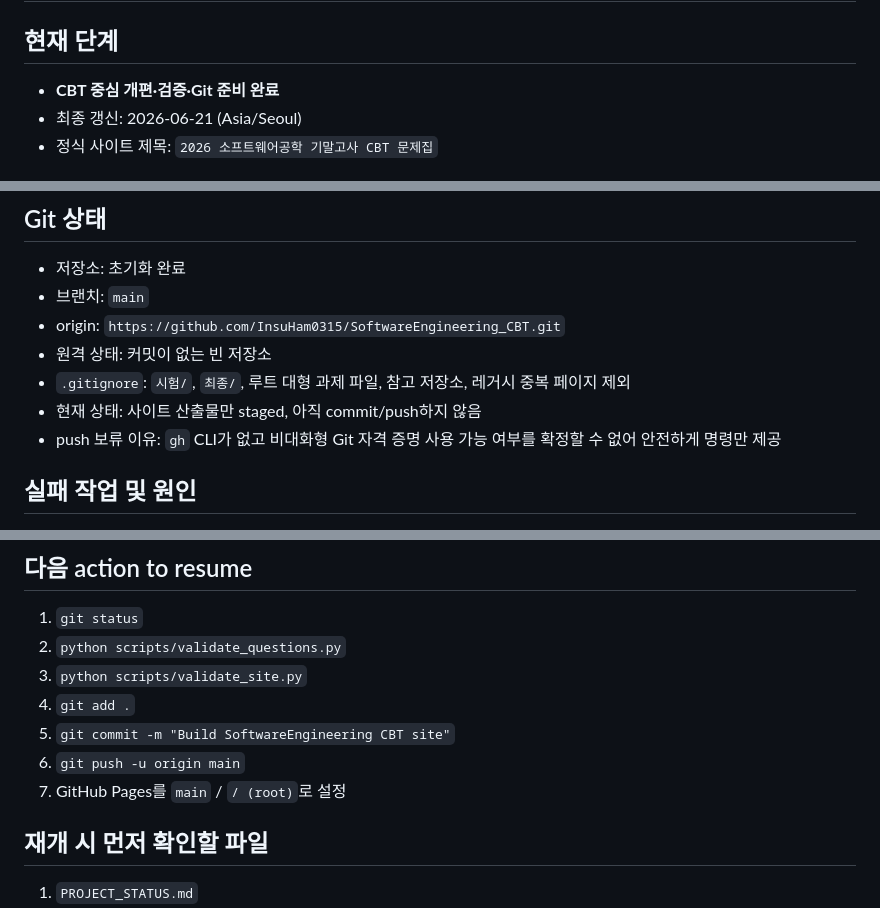
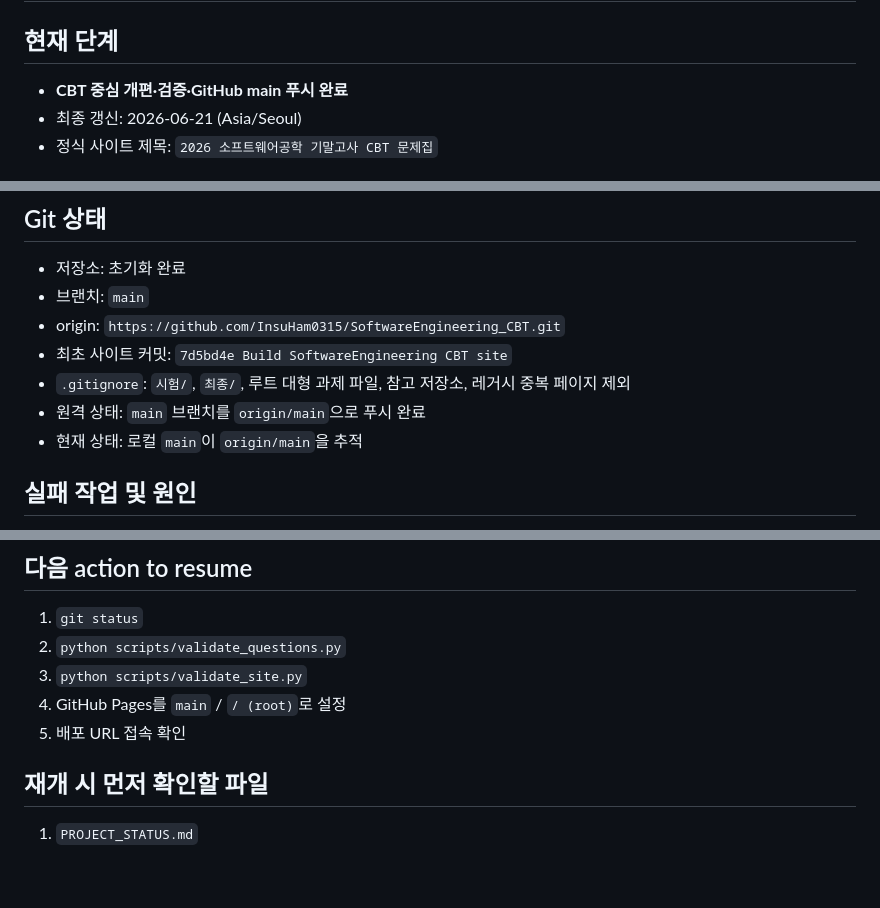
Before and after one commit to InsuHam0315/SoftwareEngineering_CBT, a Markdown page: PROJECT_STATUS.md, 3 parts joined by grey strips. Rendered like a GitHub page; blank space fills up the shorter version.

Commit message:
Update project status after push

```diff
--- a/PROJECT_STATUS.md
+++ b/PROJECT_STATUS.md
@@ -1,7 +1,7 @@
 # PROJECT_STATUS
 
 ## 현재 단계
-- **CBT 중심 개편·검증·Git 준비 완료**
+- **CBT 중심 개편·검증·GitHub main 푸시 완료**
 - 최종 갱신: 2026-06-21 (Asia/Seoul)
 - 정식 사이트 제목: `2026 소프트웨어공학 기말고사 CBT 문제집`
 
@@ -58,10 +57,10 @@
 - 저장소: 초기화 완료
 - 브랜치: `main`
 - origin: `https://github.com/InsuHam0315/SoftwareEngineering_CBT.git`
-- 원격 상태: 커밋이 없는 빈 저장소
+- 최초 사이트 커밋: `7d5bd4e Build SoftwareEngineering CBT site`
 - `.gitignore`: `시험/`, `최종/`, 루트 대형 과제 파일, 참고 저장소, 레거시 중복 페이지 제외
-- 현재 상태: 사이트 산출물만 staged, 아직 commit/push하지 않음
-- push 보류 이유: `gh` CLI가 없고 비대화형 Git 자격 증명 사용 가능 여부를 확정할 수 없어 안전하게 명령만 제공
+- 원격 상태: `main` 브랜치를 `origin/main`으로 푸시 완료
+- 현재 상태: 로컬 `main`이 `origin/main`을 추적
 
 ## 실패 작업 및 원인
 - 사용자 설명의 루트 `중간고사/`, `기말고사/`가 없음: 실제 `시험/` 아래 위치를 사용해 해결
@@ -73,10 +72,8 @@
 1. `git status`
 2. `python scripts/validate_questions.py`
 3. `python scripts/validate_site.py`
-4. `git add .`
-5. `git commit -m "Build SoftwareEngineering CBT site"`
-6. `git push -u origin main`
-7. GitHub Pages를 `main` / `/ (root)`로 설정
+4. GitHub Pages를 `main` / `/ (root)`로 설정
+5. 배포 URL 접속 확인
 
 ## 재개 시 먼저 확인할 파일
 1. `PROJECT_STATUS.md`
```
Also changed, not shown: other parts of PROJECT_STATUS.md (+0 -1 lines).
